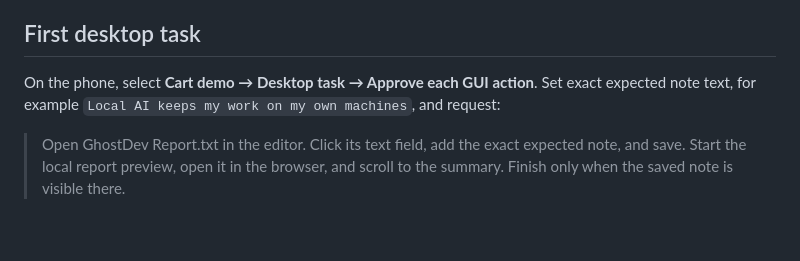
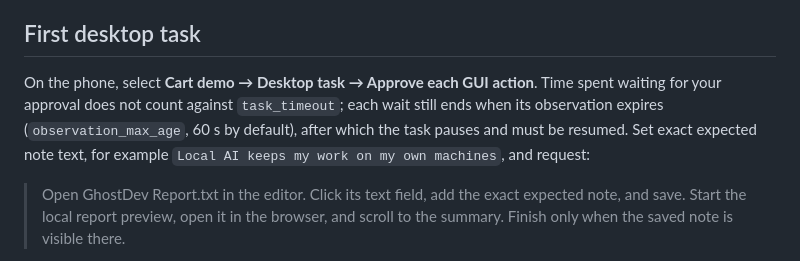
Before and after one commit to Deepak91234/GhostDev, a Markdown page: README.md, the part around the change. GitHub-like rendering; blank space fills up the shorter version.

```diff
--- a/README.md
+++ b/README.md
@@ -115,7 +115,7 @@ The phone completes the exchange automatically. The code expires in five minutes
 
 ## First desktop task
 
-On the phone, select **Cart demo → Desktop task → Approve each GUI action**. Set exact expected note text, for example `Local AI keeps my work on my own machines`, and request:
+On the phone, select **Cart demo → Desktop task → Approve each GUI action**. Time spent waiting for your approval does not count against `task_timeout`; each wait still ends when its observation expires (`observation_max_age`, 60 s by default), after which the task pauses and must be resumed. Set exact expected note text, for example `Local AI keeps my work on my own machines`, and request:
 
 > Open GhostDev Report.txt in the editor. Click its text field, add the exact expected note, and save. Start the local report preview, open it in the browser, and scroll to the summary. Finish only when the saved note is visible there.
 
```
Also changed, not shown: docs/PERMISSIONS.md (+1 -1 lines), docs/VALIDATION.md (+4 -4 lines).
